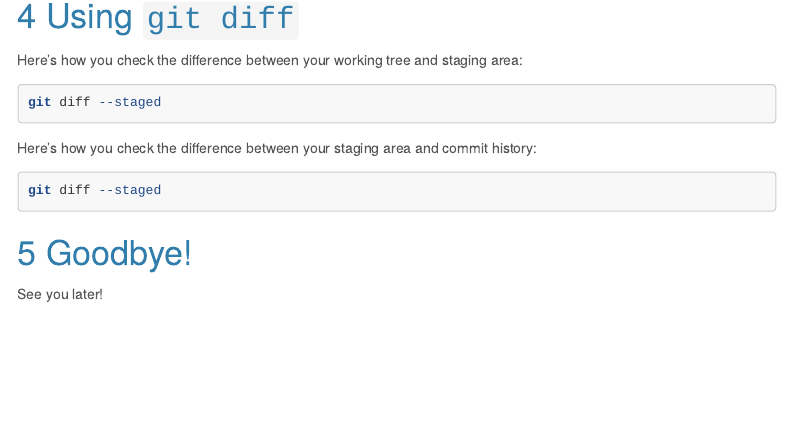
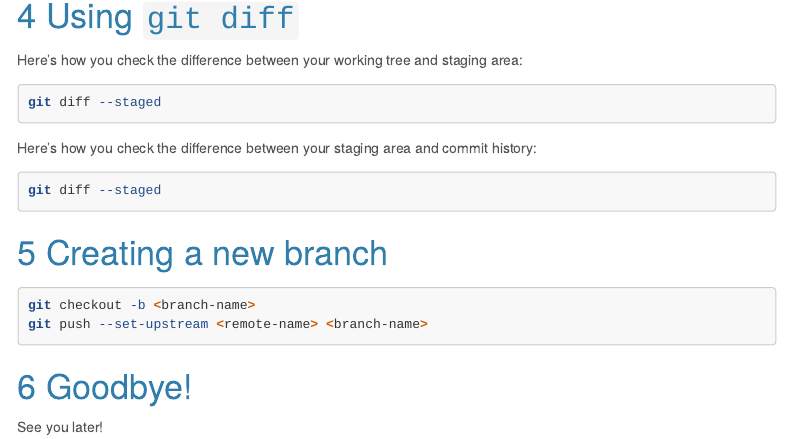
Before and after one commit to abons8/abutils, an R Markdown document (inst/01_how-to/02_how-to_git.Rmd): the page in a window 1100 px wide, from 730 px down. Rendered offline with R 4.5, knitr and Pandoc, with nearby package versions; menus at the side of the page are left out.

Commit message:
added how to create new branch and set upstream

````diff
--- a/inst/01_how-to/02_how-to_git.Rmd
+++ b/inst/01_how-to/02_how-to_git.Rmd
@@ -60,6 +60,13 @@ Here's how you check the difference between your staging area and commit history
 git diff --staged
 ```
 
+# Creating a new branch
+
+```{bash}
+git checkout -b <branch-name>
+git push --set-upstream <remote-name> <branch-name>
+```
+
 # Goodbye!
 
 See you later!
````
Also changed, not shown: inst/01_how-to/02_how-to_git.html, inst/01_how-to/02_how-to_git.md.
